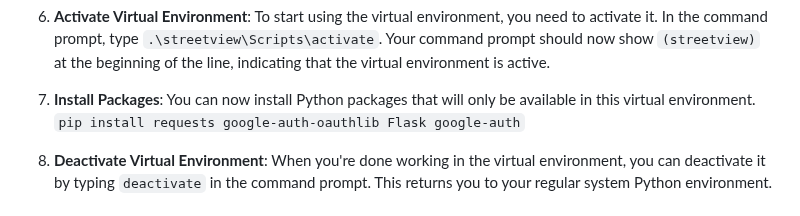
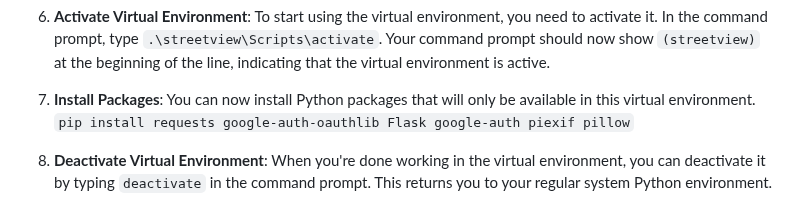
Before and after one commit to jarrah31/Google-StreetView-Publish-WebGUI, a Markdown page: README.md, the part around the change. Rendered like a GitHub page.

```diff
--- a/README.md
+++ b/README.md
@@ -121,7 +121,7 @@ Remember to always activate the virtual environment whenever you're running this
 6. **Activate Virtual Environment**: To start using the virtual environment, you need to activate it. In the command prompt, type `.\streetview\Scripts\activate`. Your command prompt should now show `(streetview)` at the beginning of the line, indicating that the virtual environment is active.
 
 7. **Install Packages**: You can now install Python packages that will only be available in this virtual environment.
-   `pip install requests google-auth-oauthlib Flask google-auth`
+   `pip install requests google-auth-oauthlib Flask google-auth piexif pillow`
 
 8. **Deactivate Virtual Environment**: When you're done working in the virtual environment, you can deactivate it by typing `deactivate` in the command prompt. This returns you to your regular system Python environment.
 
```
